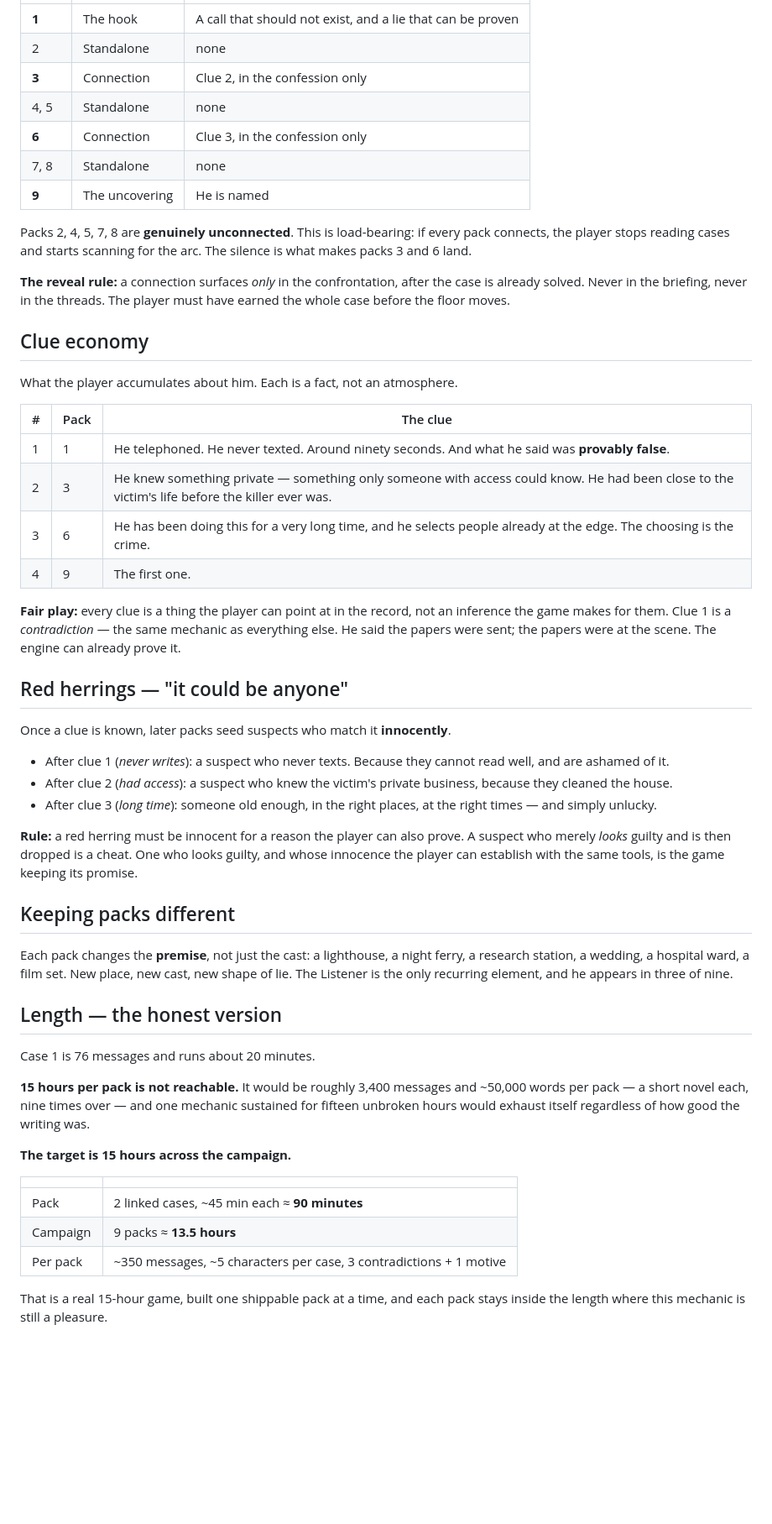
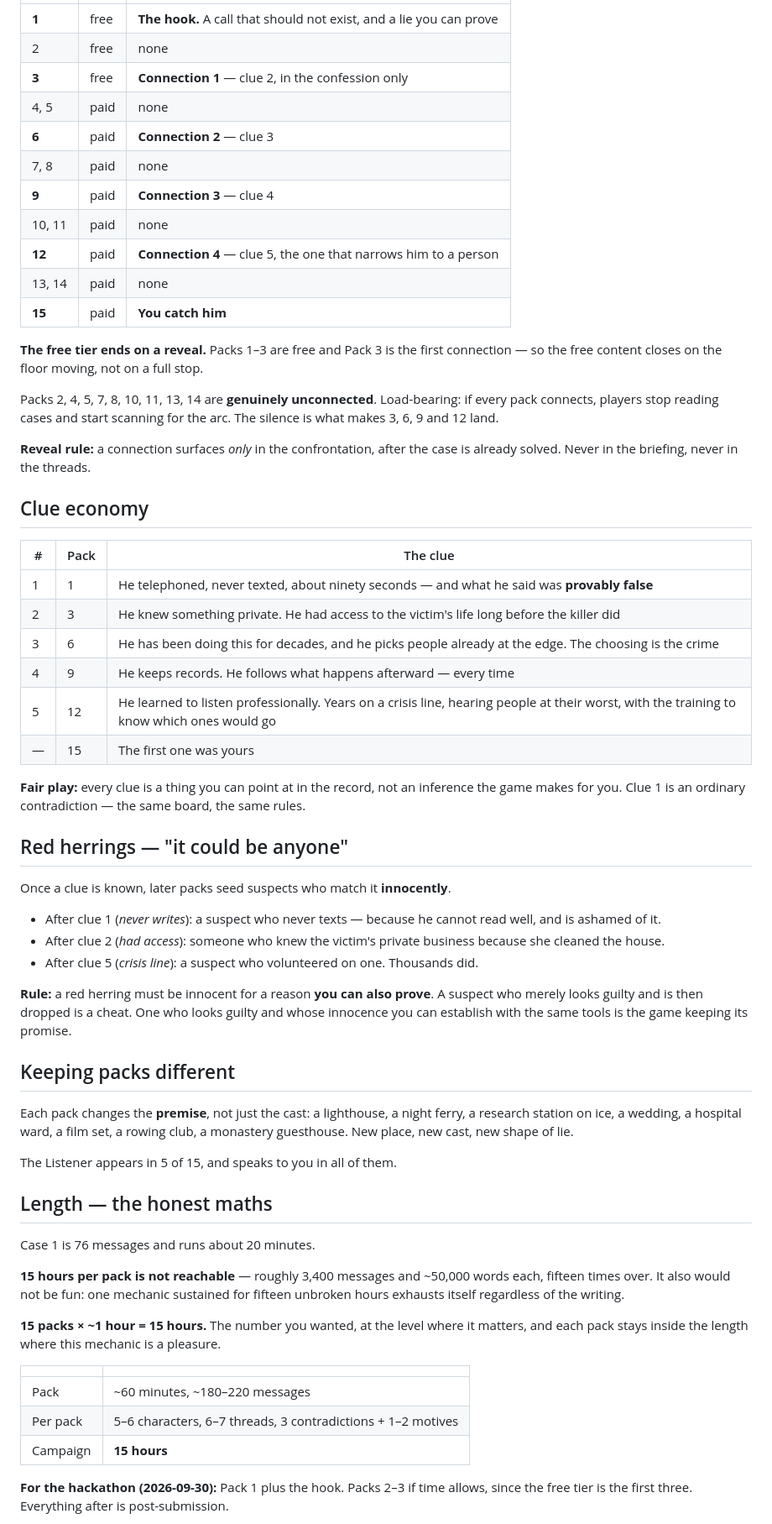
Before and after one commit to armaanawesome/private-texts, a Markdown page: docs/arc-design.md, the part around one of its changes. Shown at 84% size. GitHub-like rendering; blank space fills up the shorter version.

```diff
--- a/docs/arc-design.md
+++ b/docs/arc-design.md
@@ -65,76 +97,82 @@ Everything before this exists to make that land rather than merely surprise.
 |---|---|---|
-| **1** | The hook | A call that should not exist, and a lie that can be proven |
-| 2 | Standalone | none |
-| **3** | Connection | Clue 2, in the confession only |
-| 4, 5 | Standalone | none |
-| **6** | Connection | Clue 3, in the confession only |
-| 7, 8 | Standalone | none |
-| **9** | The uncovering | He is named |
+| **1** | free | **The hook.** A call that should not exist, and a lie you can prove |
+| 2 | free | none |
+| **3** | free | **Connection 1** — clue 2, in the confession only |
+| 4, 5 | paid | none |
+| **6** | paid | **Connection 2** — clue 3 |
+| 7, 8 | paid | none |
+| **9** | paid | **Connection 3** — clue 4 |
+| 10, 11 | paid | none |
+| **12** | paid | **Connection 4** — clue 5, the one that narrows him to a person |
+| 13, 14 | paid | none |
+| **15** | paid | **You catch him** |
 
-Packs 2, 4, 5, 7, 8 are **genuinely unconnected**. This is load-bearing: if every
-pack connects, the player stops reading cases and starts scanning for the arc.
-The silence is what makes packs 3 and 6 land.
+**The free tier ends on a reveal.** Packs 1–3 are free and Pack 3 is the first
+connection — so the free content closes on the floor moving, not on a full stop.
 
-**The reveal rule:** a connection surfaces *only* in the confrontation, after the
-case is already solved. Never in the briefing, never in the threads. The player
-must have earned the whole case before the floor moves.
+Packs 2, 4, 5, 7, 8, 10, 11, 13, 14 are **genuinely unconnected**. Load-bearing:
+if every pack connects, players stop reading cases and start scanning for the
+arc. The silence is what makes 3, 6, 9 and 12 land.
+
+**Reveal rule:** a connection surfaces *only* in the confrontation, after the
+case is already solved. Never in the briefing, never in the threads.
 
 ## Clue economy
 
-What the player accumulates about him. Each is a fact, not an atmosphere.
-
 | # | Pack | The clue |
 |---|---|---|
-| 1 | 1 | He telephoned. He never texted. Around ninety seconds. And what he said was **provably false**. |
-| 2 | 3 | He knew something private — something only someone with access could know. He had been close to the victim's life before the killer ever was. |
-| 3 | 6 | He has been doing this for a very long time, and he selects people already at the edge. The choosing is the crime. |
-| 4 | 9 | The first one. |
+| 1 | 1 | He telephoned, never texted, about ninety seconds — and what he said was **provably false** |
+| 2 | 3 | He knew something private. He had access to the victim's life long before the killer did |
+| 3 | 6 | He has been doing this for decades, and he picks people already at the edge. The choosing is the crime |
+| 4 | 9 | He keeps records. He follows what happens afterward — every time |
+| 5 | 12 | He learned to listen professionally. Years on a crisis line, hearing people at their worst, with the training to know which ones would go |
+| — | 15 | The first one was yours |
 
-**Fair play:** every clue is a thing the player can point at in the record, not an
-inference the game makes for them. Clue 1 is a *contradiction* — the same
-mechanic as everything else. He said the papers were sent; the papers were at the
-scene. The engine can already prove it.
+**Fair play:** every clue is a thing you can point at in the record, not an
+inference the game makes for you. Clue 1 is an ordinary contradiction — the same
+board, the same rules.
 
 ## Red herrings — "it could be anyone"
 
 Once a clue is known, later packs seed suspects who match it **innocently**.
 
-- After clue 1 (*never writes*): a suspect who never texts. Because they cannot
-  read well, and are ashamed of it.
-- After clue 2 (*had access*): a suspect who knew the victim's private business,
-  because they cleaned the house.
-- After clue 3 (*long time*): someone old enough, in the right places, at the
-  right times — and simply unlucky.
+- After clue 1 (*never writes*): a suspect who never texts — because he cannot
+  read well, and is ashamed of it.
+- After clue 2 (*had access*): someone who knew the victim's private business
+  because she cleaned the house.
+- After clue 5 (*crisis line*): a suspect who volunteered on one. Thousands did.
 
-**Rule:** a red herring must be innocent for a reason the player can also prove.
-A suspect who merely *looks* guilty and is then dropped is a cheat. One who looks
-guilty, and whose innocence the player can establish with the same tools, is the
-game keeping its promise.
+**Rule:** a red herring must be innocent for a reason **you can also prove**. A
+suspect who merely looks guilty and is then dropped is a cheat. One who looks
+guilty and whose innocence you can establish with the same tools is the game
+keeping its promise.
 
 ## Keeping packs different
 
 Each pack changes the **premise**, not just the cast: a lighthouse, a night
-ferry, a research station, a wedding, a hospital ward, a film set. New place, new
-cast, new shape of lie. The Listener is the only recurring element, and he
-appears in three of nine.
+ferry, a research station on ice, a wedding, a hospital ward, a film set, a
+rowing club, a monastery guesthouse. New place, new cast, new shape of lie.
 
-## Length — the honest version
+The Listener appears in 5 of 15, and speaks to you in all of them.
+
+## Length — the honest maths
 
 Case 1 is 76 messages and runs about 20 minutes.
 
-**15 hours per pack is not reachable.** It would be roughly 3,400 messages and
-~50,000 words per pack — a short novel each, nine times over — and one mechanic
-sustained for fifteen unbroken hours would exhaust itself regardless of how good
-the writing was.
+**15 hours per pack is not reachable** — roughly 3,400 messages and ~50,000 words
+each, fifteen times over. It also would not be fun: one mechanic sustained for
+fifteen unbroken hours exhausts itself regardless of the writing.
 
-**The target is 15 hours across the campaign.**
+**15 packs × ~1 hour = 15 hours.** The number you wanted, at the level where it
+matters, and each pack stays inside the length where this mechanic is a pleasure.
 
 | | |
 |---|---|
-| Pack | 2 linked cases, ~45 min each ≈ **90 minutes** |
-| Campaign | 9 packs ≈ **13.5 hours** |
-| Per pack | ~350 messages, ~5 characters per case, 3 contradictions + 1 motive |
+| Pack | ~60 minutes, ~180–220 messages |
+| Per pack | 5–6 characters, 6–7 threads, 3 contradictions + 1–2 motives |
+| Campaign | **15 hours** |
 
-That is a real 15-hour game, built one shippable pack at a time, and each pack
-stays inside the length where this mechanic is still a pleasure.
+**For the hackathon (2026-09-30):** Pack 1 plus the hook. Packs 2–3 if time
+allows, since the free tier is the first three. Everything after is
+post-submission.
 
```
Also changed, not shown: other parts of docs/arc-design.md (+108 -61 lines).
